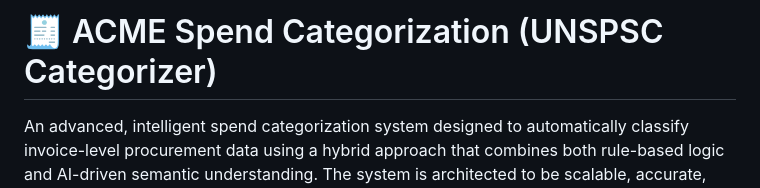
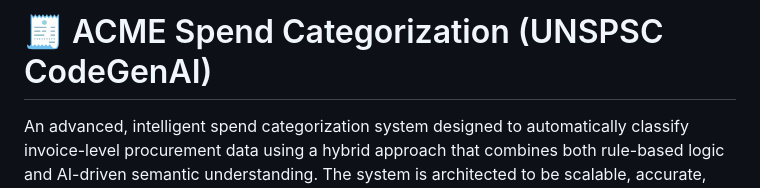
Before and after one commit to komal2203/acme-spend-categorization, a Markdown page: README.md, the part around the change. Rendered like a GitHub page.

```diff
--- a/README.md
+++ b/README.md
@@ -1,4 +1,4 @@
-# 🧾 ACME Spend Categorization (UNSPSC Categorizer)
+# 🧾 ACME Spend Categorization (UNSPSC CodeGenAI)
 
 An advanced, intelligent spend categorization system designed to automatically classify invoice-level procurement data using a hybrid approach that combines both rule-based logic and AI-driven semantic understanding. The system is architected to be scalable, accurate, and human-in-the-loop friendly, enabling organizations to process large volumes of invoice descriptions while maintaining control, auditability, and transparency over categorization decisions.
 
```
